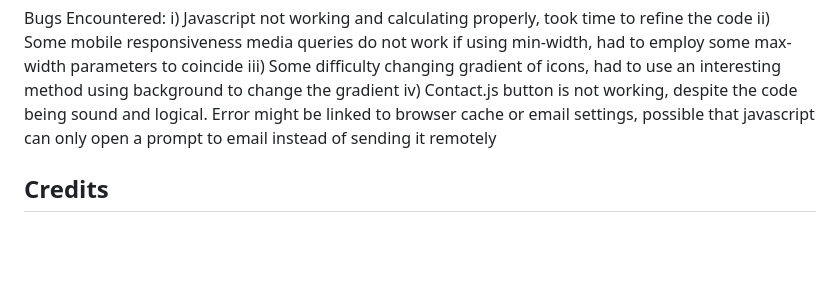
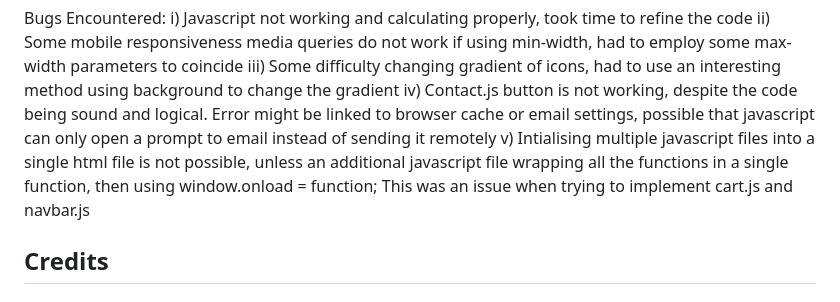
Before and after one commit to EdricYeo117/FED_S10258457_YeoJinRong_Assg1_Website, a Markdown page: README.md, the part around the change. Drawn GitHub-style; blank space fills up the shorter version.

Commit message:
1/12/23 Added to README.md

```diff
--- a/README.md
+++ b/README.md
@@ -118,6 +118,8 @@ ii) Some mobile responsiveness media queries do not work if using min-width, had
 iii) Some difficulty changing gradient of icons, had to use an interesting method using background to change the gradient
 iv) Contact.js button is not working, despite the code being sound and logical. Error might be linked to browser cache or email settings,
 possible that javascript can only open a prompt to email instead of sending it remotely
+v) Intialising multiple javascript files into a single html file is not possible, unless an additional javascript file wrapping all the functions in a single function, then using window.onload = function;
+This was an issue when trying to implement cart.js and navbar.js
 
 ## Credits
 
```
